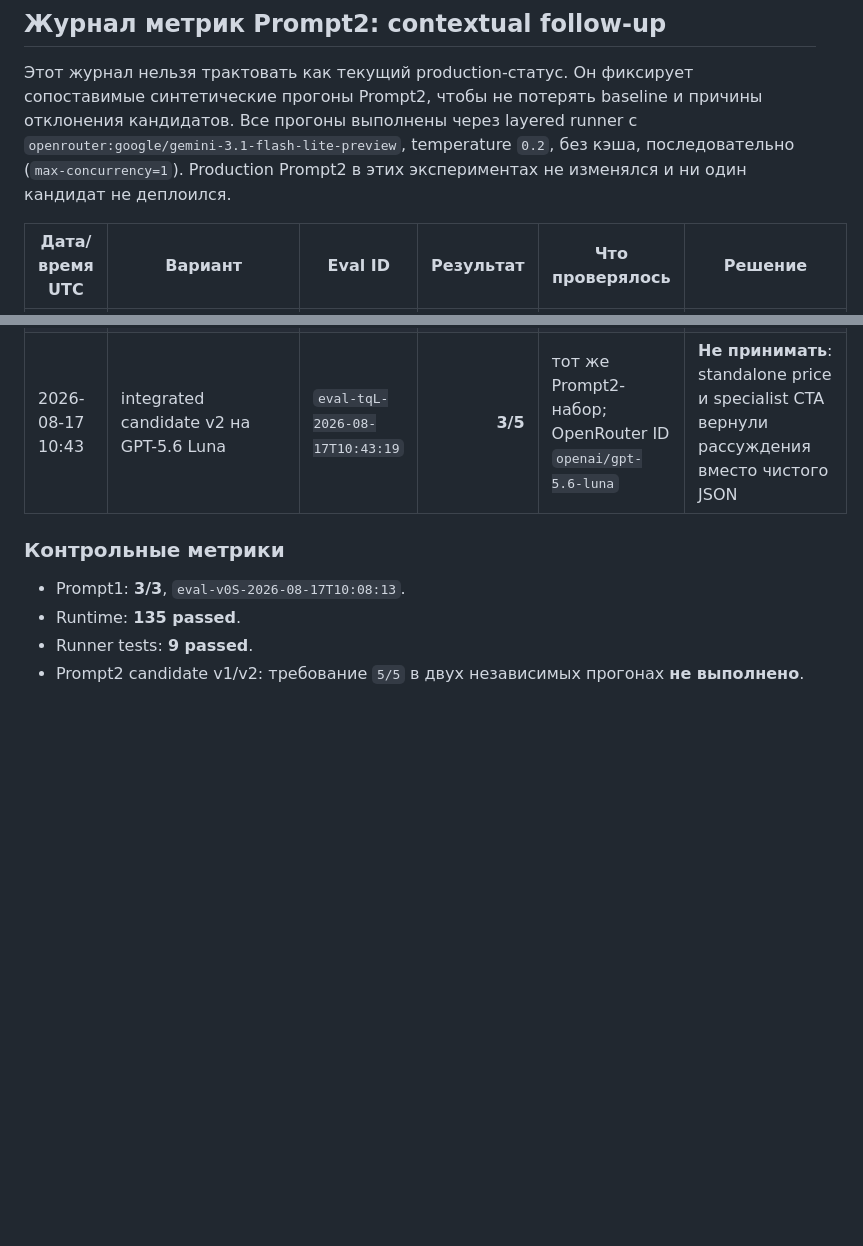
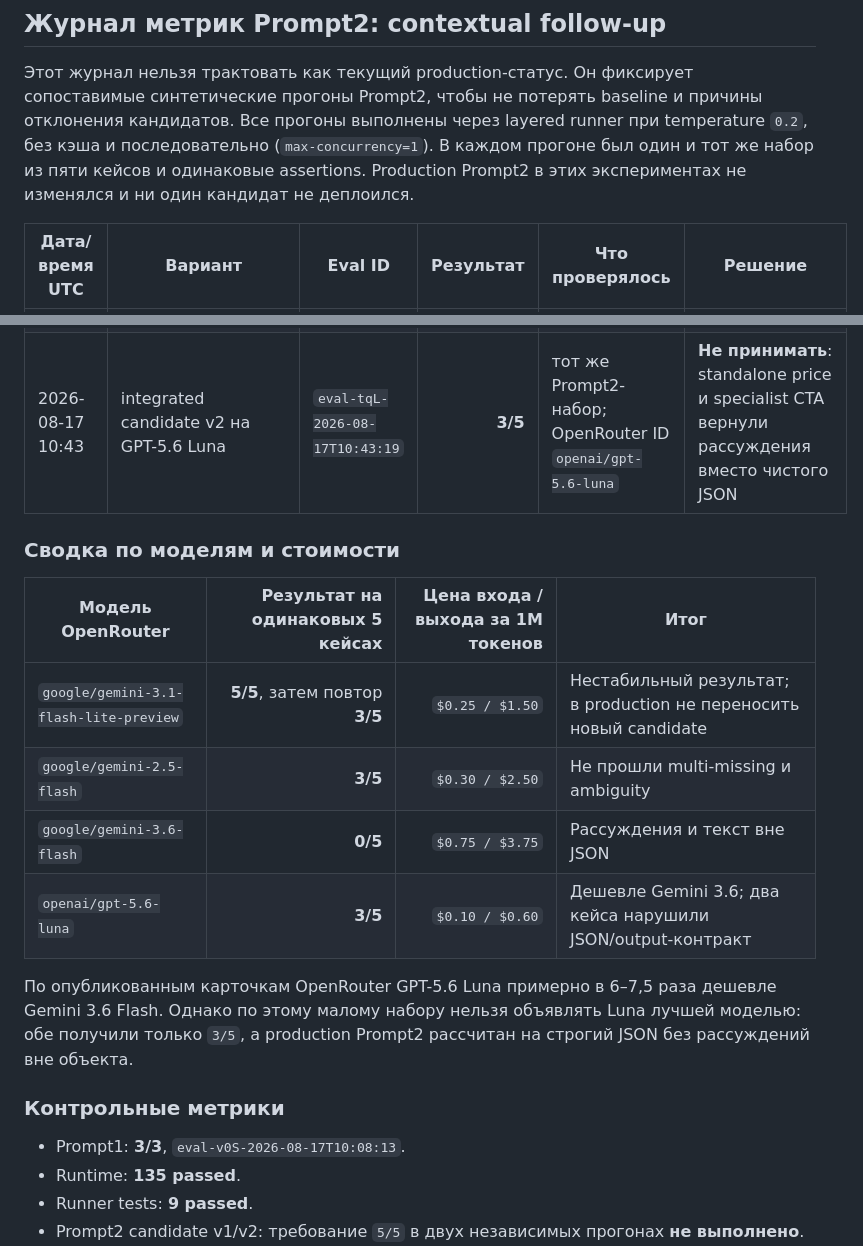
Before and after one commit to dmegabyte/novostroy-bot, a Markdown page: docs/NMBOT_V6_TESTING.md, 2 parts joined by grey strips. Drawn GitHub-style; blank space fills up the shorter version.

Commit message:
docs: consolidate V6 model test results

```diff
--- a/docs/NMBOT_V6_TESTING.md
+++ b/docs/NMBOT_V6_TESTING.md
@@ -50,10 +50,10 @@ Prompt-уровни тратят токены и требуют одноврем
 
 Этот журнал нельзя трактовать как текущий production-статус. Он фиксирует
 сопоставимые синтетические прогоны Prompt2, чтобы не потерять baseline и причины
-отклонения кандидатов. Все прогоны выполнены через layered runner с
-`openrouter:google/gemini-3.1-flash-lite-preview`, temperature `0.2`, без кэша,
-последовательно (`max-concurrency=1`). Production Prompt2 в этих экспериментах
-не изменялся и ни один кандидат не деплоился.
+отклонения кандидатов. Все прогоны выполнены через layered runner при temperature
+`0.2`, без кэша и последовательно (`max-concurrency=1`). В каждом прогоне был
+один и тот же набор из пяти кейсов и одинаковые assertions. Production Prompt2
+в этих экспериментах не изменялся и ни один кандидат не деплоился.
 
 | Дата/время UTC | Вариант | Eval ID | Результат | Что проверялось | Решение |
 |---|---|---|---:|---|---|
@@ -64,6 +64,20 @@ Prompt-уровни тратят токены и требуют одноврем
 | 2026-08-17 10:34 | integrated candidate v2 на Gemini 3.6 Flash | `eval-obo-2026-08-17T10:34:08` | **0/5** | тот же Prompt2-набор; OpenRouter принял `google/gemini-3.6-flash` | **Не принимать**: модель вернула рассуждения и текст вне требуемого JSON |
 | 2026-08-17 10:35 | integrated candidate v2 на Gemini 2.5 Flash | `eval-m45-2026-08-17T10:35:36` | **3/5** | тот же Prompt2-набор; OpenRouter принял `google/gemini-2.5-flash` | **Не принимать**: multi-missing и ambiguity-кейсы не прошли |
 | 2026-08-17 10:43 | integrated candidate v2 на GPT-5.6 Luna | `eval-tqL-2026-08-17T10:43:19` | **3/5** | тот же Prompt2-набор; OpenRouter ID `openai/gpt-5.6-luna` | **Не принимать**: standalone price и specialist CTA вернули рассуждения вместо чистого JSON |
+
+### Сводка по моделям и стоимости
+
+| Модель OpenRouter | Результат на одинаковых 5 кейсах | Цена входа / выхода за 1M токенов | Итог |
+|---|---:|---:|---|
+| `google/gemini-3.1-flash-lite-preview` | **5/5**, затем повтор **3/5** | `$0.25 / $1.50` | Нестабильный результат; в production не переносить новый candidate |
+| `google/gemini-2.5-flash` | **3/5** | `$0.30 / $2.50` | Не прошли multi-missing и ambiguity |
+| `google/gemini-3.6-flash` | **0/5** | `$0.75 / $3.75` | Рассуждения и текст вне JSON |
+| `openai/gpt-5.6-luna` | **3/5** | `$0.10 / $0.60` | Дешевле Gemini 3.6; два кейса нарушили JSON/output-контракт |
+
+По опубликованным карточкам OpenRouter GPT-5.6 Luna примерно в 6–7,5 раза
+дешевле Gemini 3.6 Flash. Однако по этому малому набору нельзя объявлять Luna
+лучшей моделью: обе получили только `3/5`, а production Prompt2 рассчитан на
+строгий JSON без рассуждений вне объекта.
 
 ### Контрольные метрики
 
```
